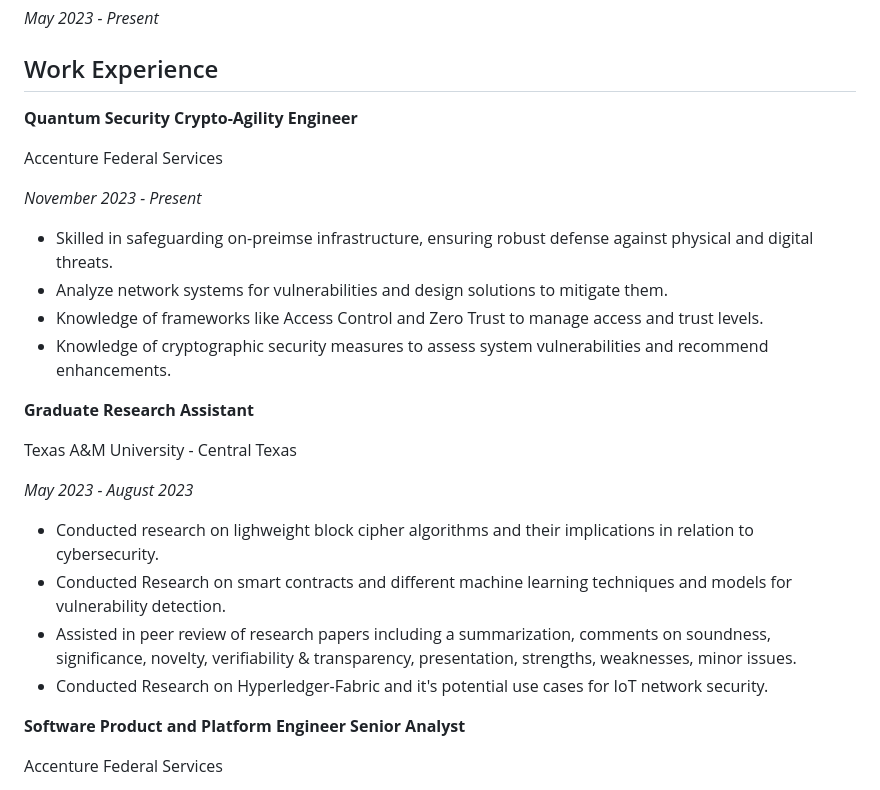
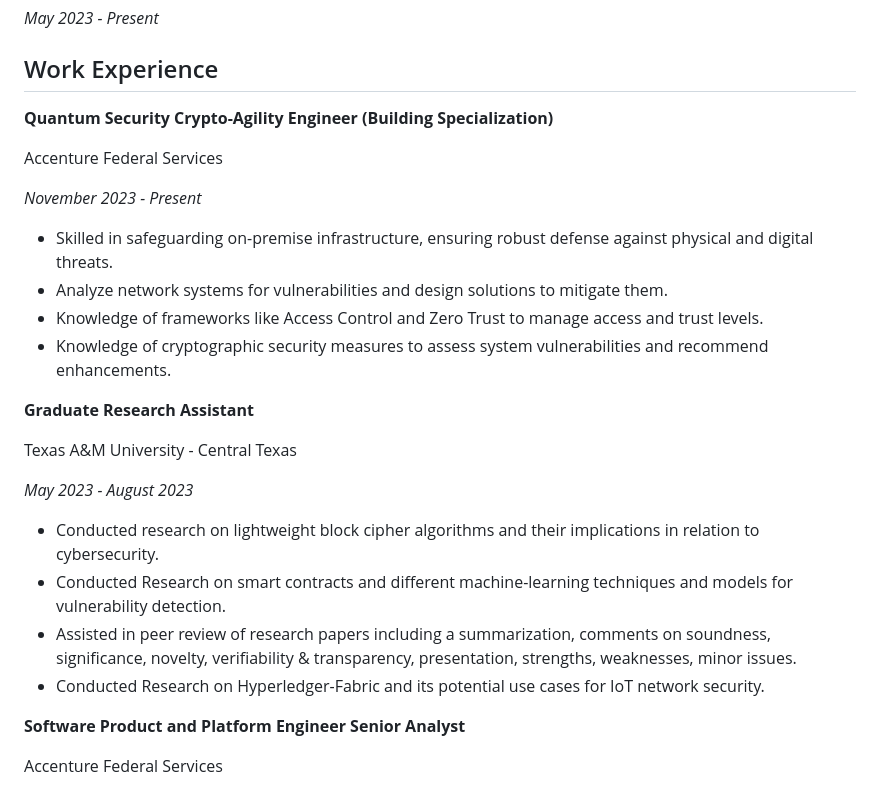
Before and after one commit to raybeecham/raybeecham, a Markdown page: README.md, the part around the change. GitHub-like rendering.

```diff
--- a/README.md
+++ b/README.md
@@ -9,13 +9,13 @@ _May 2023 - Present_
 
 ## Work Experience
 
-**Quantum Security Crypto-Agility Engineer**
+**Quantum Security Crypto-Agility Engineer (Building Specialization)**
 
 Accenture Federal Services
 
 _November 2023 - Present_
 
-- Skilled in safeguarding on-preimse infrastructure, ensuring robust defense against physical and digital threats.
+- Skilled in safeguarding on-premise infrastructure, ensuring robust defense against physical and digital threats.
 - Analyze network systems for vulnerabilities and design solutions to mitigate them.
 - Knowledge of frameworks like Access Control and Zero Trust to manage access and trust levels.
 - Knowledge of cryptographic security measures to assess system vulnerabilities and recommend enhancements.
@@ -26,10 +26,10 @@ Texas A&M University - Central Texas
 
 _May 2023 - August 2023_
 
-- Conducted research on lighweight block cipher algorithms and their implications in relation to cybersecurity.
-- Conducted Research on smart contracts and different machine learning techniques and models for vulnerability detection.
+- Conducted research on lightweight block cipher algorithms and their implications in relation to cybersecurity.
+- Conducted Research on smart contracts and different machine-learning techniques and models for vulnerability detection.
 - Assisted in peer review of research papers including a summarization, comments on soundness, significance, novelty, verifiability & transparency, presentation, strengths, weaknesses, minor issues.
-- Conducted Research on Hyperledger-Fabric and it's potential use cases for IoT network security.
+- Conducted Research on Hyperledger-Fabric and its potential use cases for IoT network security.
 
 **Software Product and Platform Engineer Senior Analyst**
 
```
